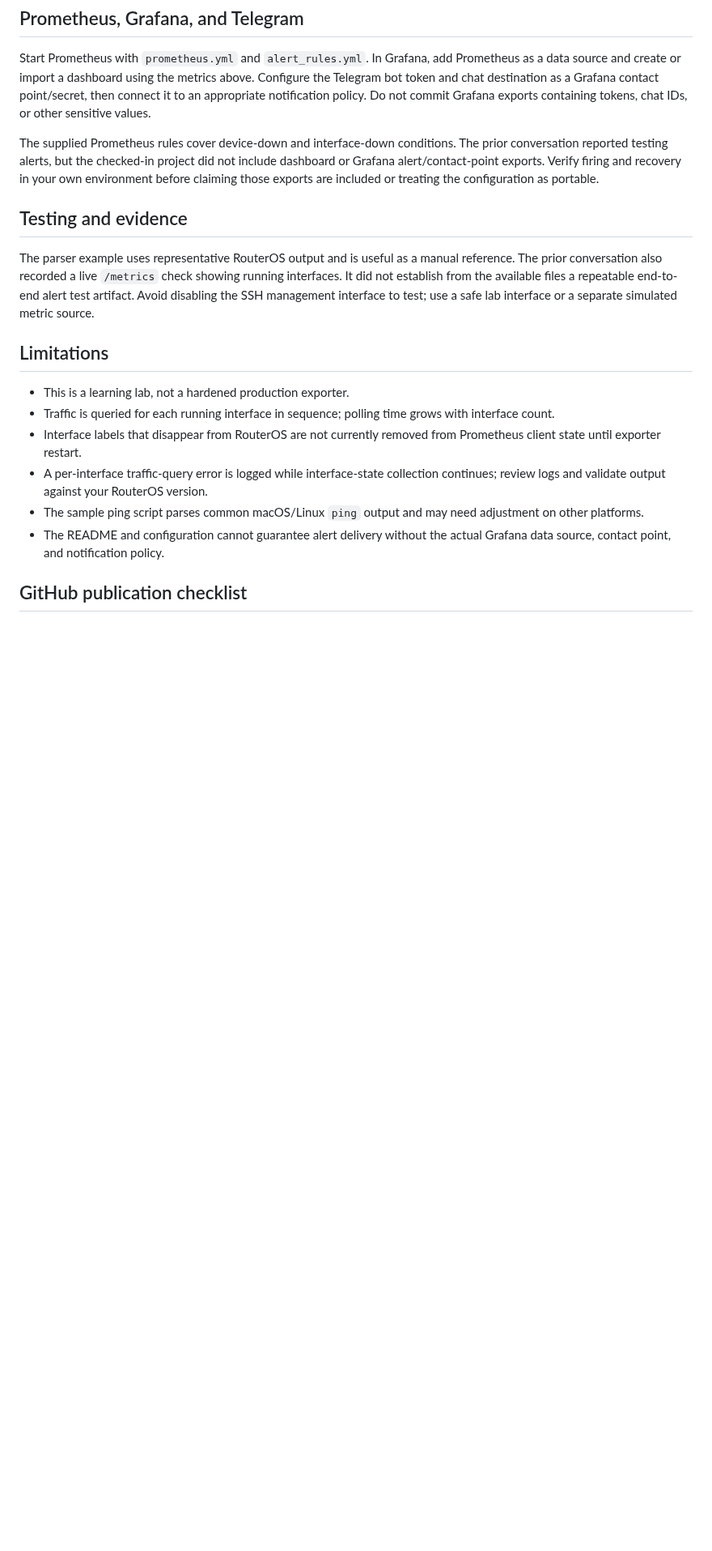
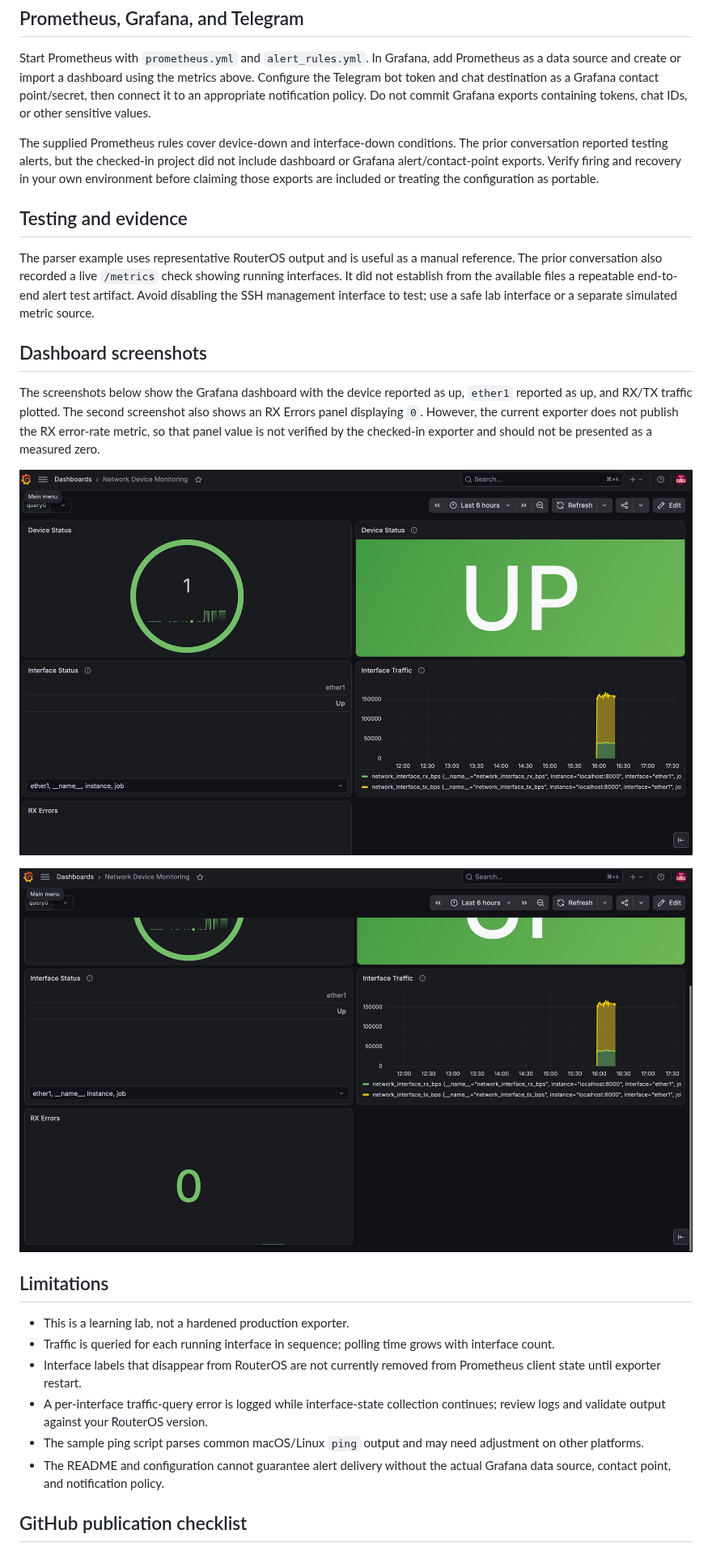
Before and after one commit to netete7/network-automation-monitoring, a Markdown page: README.md, the part around one of its changes. Shown at 81% size. Drawn GitHub-style; pictures changed too: docs/evidence/grafana-dashboard-device-status.png (added), docs/evidence/grafana-dashboard-interface-metrics.png (added); blank space fills up the shorter version.

Commit message:
Add Grafana dashboard evidence and update documentation

```diff
--- a/README.md
+++ b/README.md
@@ -89,6 +90,14 @@ The supplied Prometheus rules cover device-down and interface-down conditions. T
 
 The parser example uses representative RouterOS output and is useful as a manual reference. The prior conversation also recorded a live `/metrics` check showing running interfaces. It did not establish from the available files a repeatable end-to-end alert test artifact. Avoid disabling the SSH management interface to test; use a safe lab interface or a separate simulated metric source.
 
+## Dashboard screenshots
+
+The screenshots below show the Grafana dashboard with the device reported as up, `ether1` reported as up, and RX/TX traffic plotted. The second screenshot also shows an RX Errors panel displaying `0`. However, the current exporter does not publish the RX error-rate metric, so that panel value is not verified by the checked-in exporter and should not be presented as a measured zero.
+
+![Grafana dashboard showing device status and interface traffic](docs/evidence/grafana-dashboard-device-status.png)
+
+![Grafana dashboard showing interface status, traffic, and RX Errors panel](docs/evidence/grafana-dashboard-interface-metrics.png)
+
 ## Limitations
 
 - This is a learning lab, not a hardened production exporter.
```
Also changed, not shown: other parts of README.md (+1 -0 lines).
